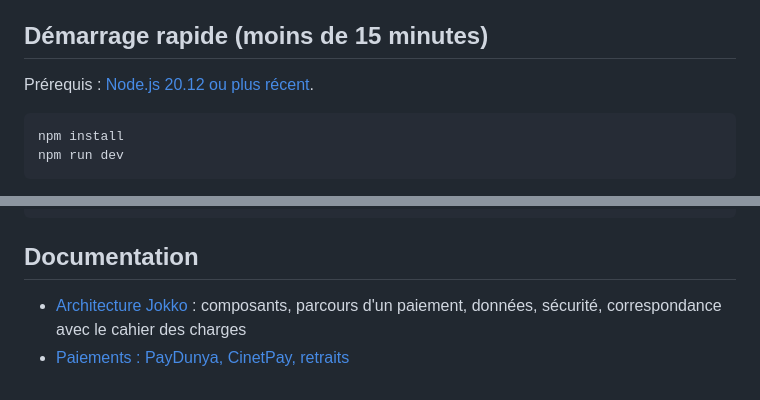
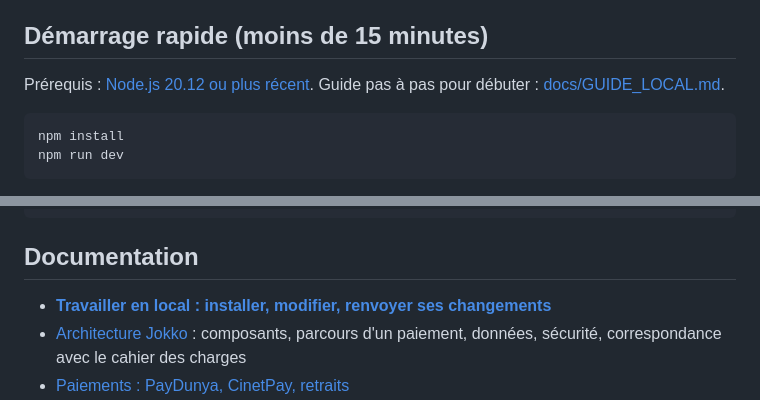
Before and after one commit to MansourD-stack/Overlays, a Markdown page: README.md, 2 parts joined by grey strips. GitHub-like rendering.

Commit message:
Add local development guide (install, where to edit what, verify, push)
Co-Authored-By: Claude Opus 5.5 <noreply@anthropic.com>
Claude-Session: https://claude.ai/code/session_01ESyuAdKVsRvbGHsS9BQggV

````diff
--- a/README.md
+++ b/README.md
@@ -9,7 +9,7 @@ Le dépôt contient :
 
 ## Démarrage rapide (moins de 15 minutes)
 
-Prérequis : [Node.js 20.12 ou plus récent](https://nodejs.org).
+Prérequis : [Node.js 20.12 ou plus récent](https://nodejs.org). Guide pas à pas pour débuter : [docs/GUIDE_LOCAL.md](docs/GUIDE_LOCAL.md).
 
 ```bash
 npm install
@@ -77,6 +77,7 @@ public/assets/             emblème, mascotte (SVG), logo Jokko
 
 ## Documentation
 
+- [**Travailler en local : installer, modifier, renvoyer ses changements**](docs/GUIDE_LOCAL.md)
 - [Architecture Jokko](docs/JOKKO_ARCHITECTURE.md) : composants, parcours d'un paiement, données, sécurité, correspondance avec le cahier des charges
 - [Paiements : PayDunya, CinetPay, retraits](docs/JOKKO_PAIEMENTS.md)
 - [Mettre en ligne (Render, Railway, Docker, VPS)](docs/JOKKO_DEPLOIEMENT.md)
````
Also changed, not shown: docs/GUIDE_LOCAL.md (added, +152 -0 lines).
